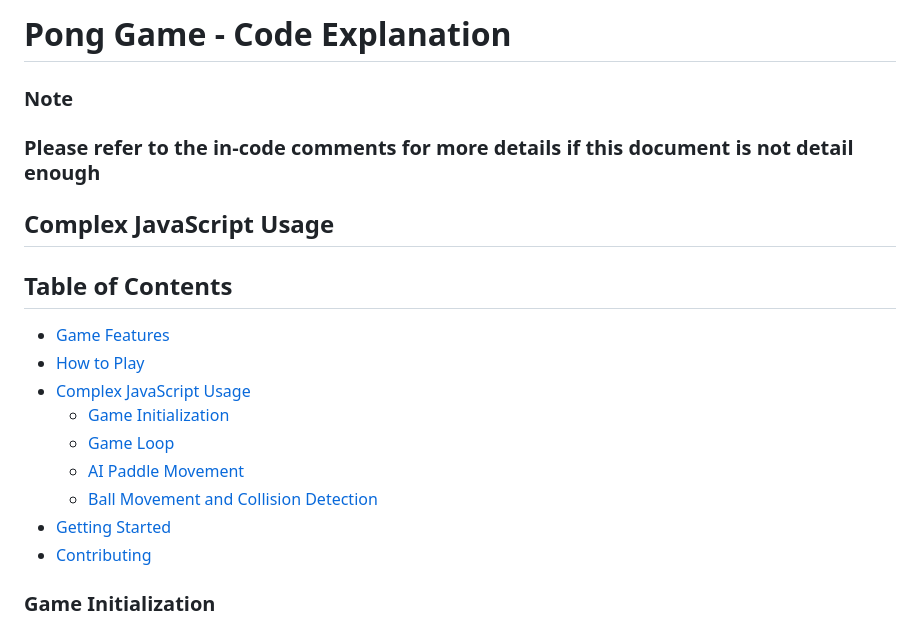
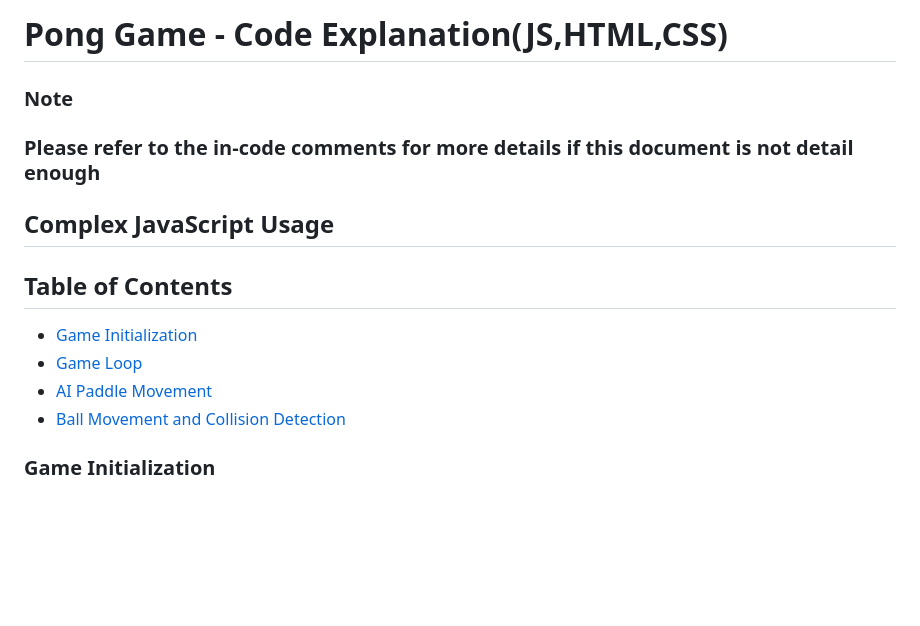
Before and after one commit to kaden175ck/pong, a Markdown page: explanation.md, the part around the change. Rendered like a GitHub page; blank space fills up the shorter version.

Commit message:
explan update

```diff
--- a/explanation.md
+++ b/explanation.md
@@ -1,4 +1,4 @@
-# Pong Game - Code Explanation
+# Pong Game - Code Explanation(JS,HTML,CSS)
 
 ### Note
 ### Please refer to the in-code comments for more details if this document is not detail enough
@@ -7,15 +7,10 @@
 
 ## Table of Contents
 
-- [Game Features](#game-features)
-- [How to Play](#how-to-play)
-- [Complex JavaScript Usage](#complex-javascript-usage)
   - [Game Initialization](#game-initialization)
   - [Game Loop](#game-loop)
   - [AI Paddle Movement](#ai-paddle-movement)
   - [Ball Movement and Collision Detection](#ball-movement-and-collision-detection)
-- [Getting Started](#getting-started)
-- [Contributing](#contributing)
 
 ### Game Initialization
 
```
